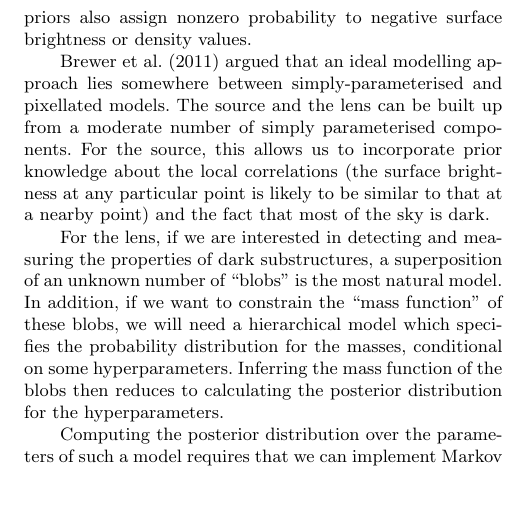
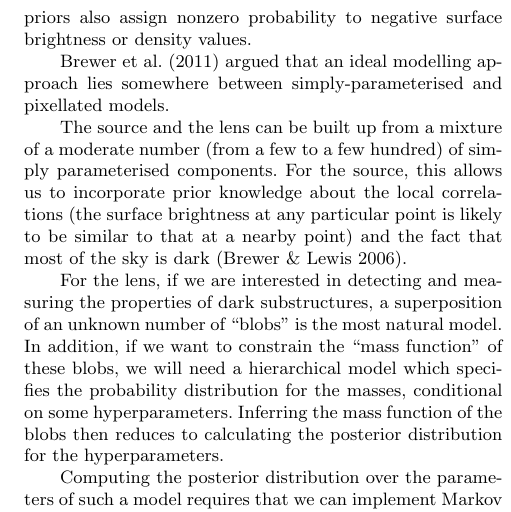
Before and after one commit to eggplantbren/Lensing2, a LaTeX paper (Papers/ms.tex): part of one column of page 2 of 5, cut so that both start at the same text, the shorter picture padded with empty space. Compiled offline with pdfLaTeX; a LaTeX package or settings file that is missing is left out.

Commit message:
Slight edits

```diff
--- a/Papers/ms.tex
+++ b/Papers/ms.tex
@@ -117,11 +117,16 @@ surface brightness or density values.
 
 \citet{2011MNRAS.412.2521B} argued that an ideal
 modelling approach lies somewhere between simply-parameterised and
-pixellated models. The source and the lens can be built up from a moderate
-number of simply parameterised components. For the source, this allows
+pixellated models.
+
+
+The source and the lens can be built up from a mixture of a moderate
+number (from a few to a few hundred) of
+simply parameterised components. For the source, this allows
 us to incorporate prior knowledge about the local correlations (the surface
 brightness at any particular point is likely to be similar to that at a
-nearby point) and the fact that most of the sky is dark.
+nearby point) and the fact that most of the sky is
+dark \citep{2006ApJ...637..608B}.
 
 For the lens, if we are interested in detecting and measuring the properties of
 dark substructures, a superposition of an unknown number of ``blobs'' is the
```
Also changed, not shown: Papers/ms.tex (6 more changed lines).
